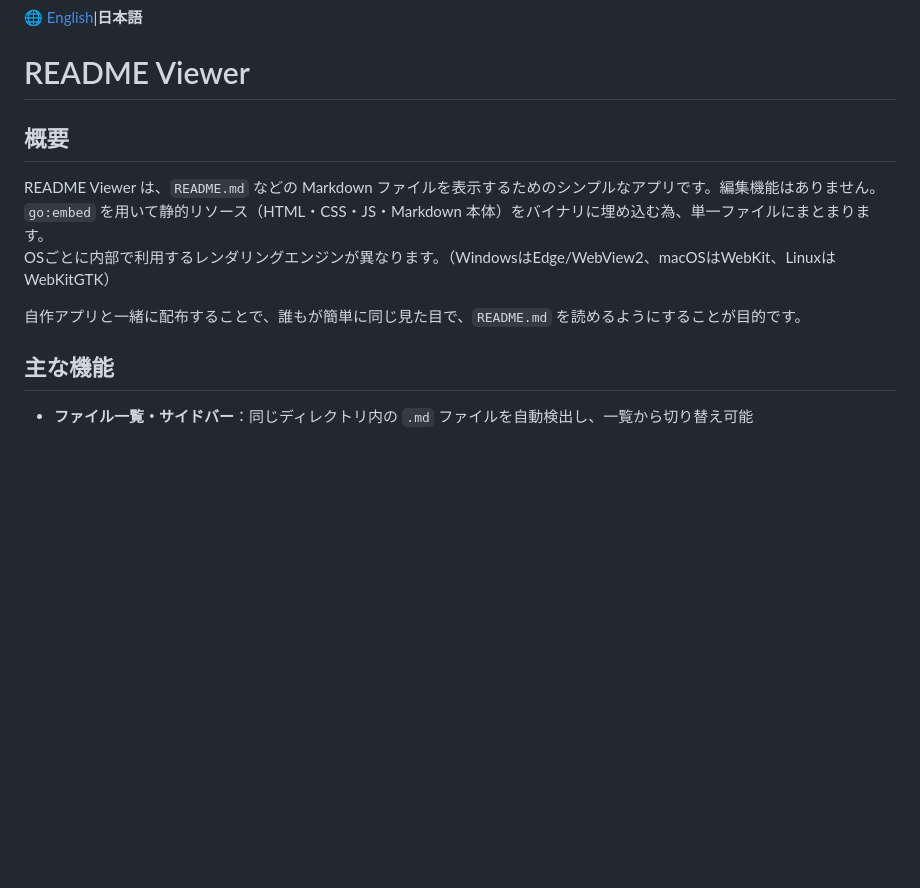
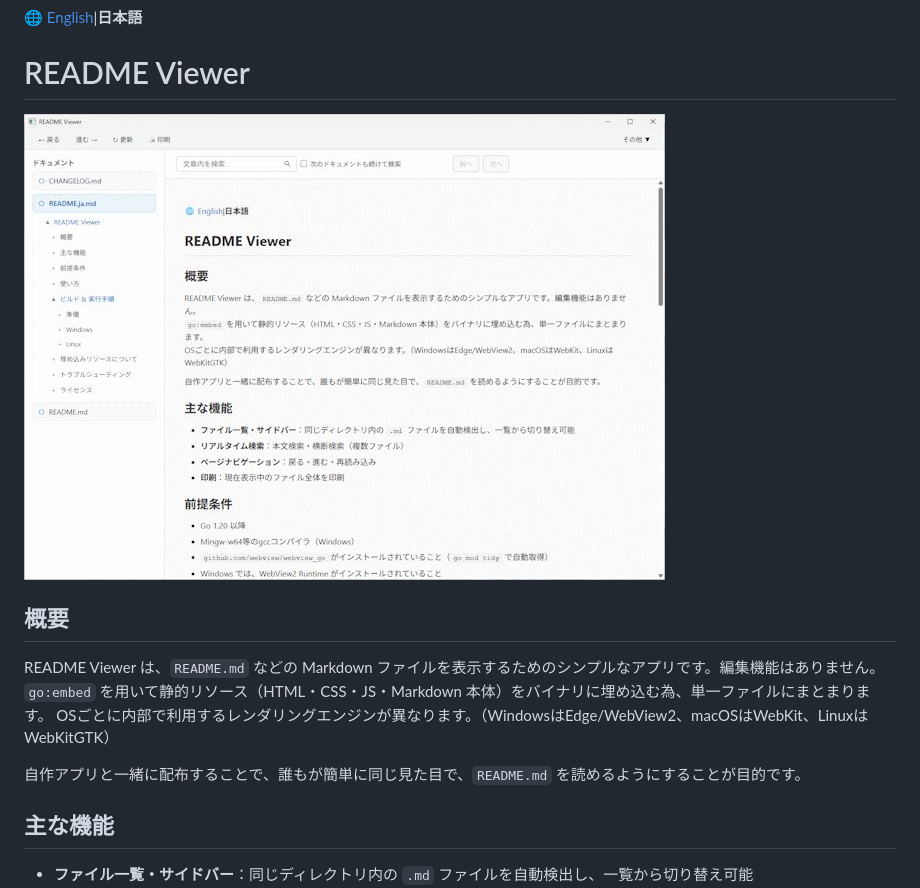
Before and after one commit to nyorotan/readme-viewer, a Markdown page: README.ja.md, the part around the change printed below. Drawn GitHub-style; pictures changed too: www.jpg (added); blank space fills up the shorter version.

```diff
--- a/README.ja.md
+++ b/README.ja.md
@@ -1,6 +1,8 @@
 🌐 [English](./README.md)|**日本語**
 
 # README Viewer
+
+![ ](./www.jpg)
 
 ## 概要
 
@@ -8,9 +10,7 @@ README Viewer は、`README.md` などの Markdown ファイルを表示する
 `go:embed` を用いて静的リソース（HTML・CSS・JS・Markdown 本体）をバイナリに埋め込む為、単一ファイルにまとまります。
 OSごとに内部で利用するレンダリングエンジンが異なります。（WindowsはEdge/WebView2、macOSはWebKit、LinuxはWebKitGTK）
 
-
 自作アプリと一緒に配布することで、誰もが簡単に同じ見た目で、`README.md` を読めるようにすることが目的です。
-
 
 
 ## 主な機能
```
Also changed, not shown: other parts of README.ja.md (+2 -1 lines), README.md (+2 -0 lines).
